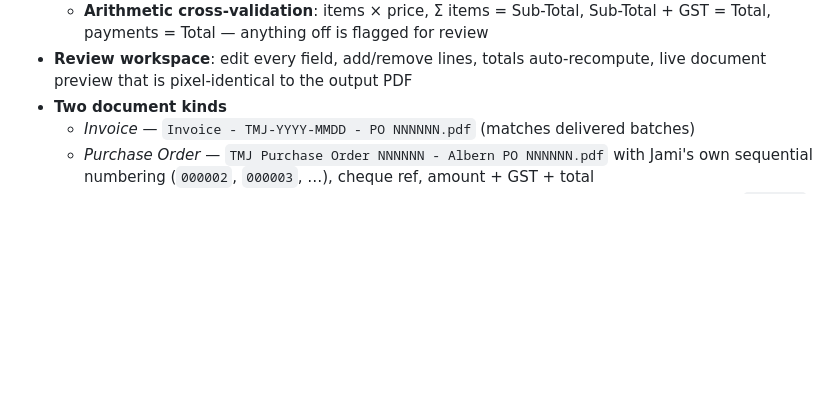
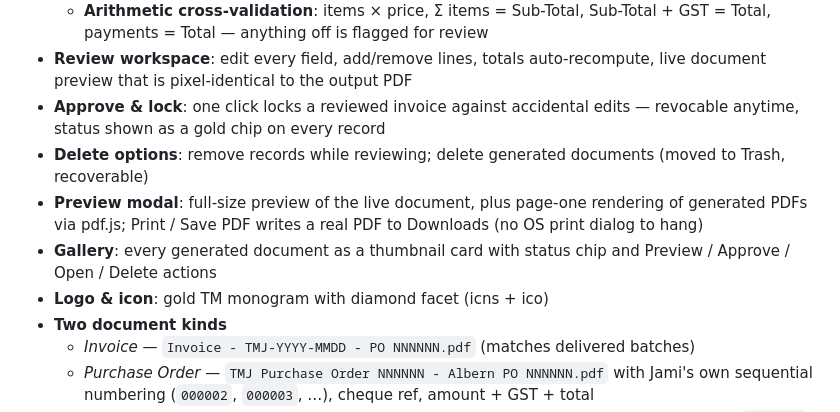
Before and after one commit to dotprogrammers/tmj-po-studio, a Markdown page: README.md, the part around the change. GitHub-like rendering; blank space fills up the shorter version.

Commit message:
Document v1.1.0 features in README (approve/lock, delete, preview modal, gallery, icon)

```diff
--- a/README.md
+++ b/README.md
@@ -30,6 +30,16 @@ Windows and macOS.
     Sub-Total + GST = Total, payments = Total — anything off is flagged for review
 - **Review workspace**: edit every field, add/remove lines, totals auto-recompute,
   live document preview that is pixel-identical to the output PDF
+- **Approve & lock**: one click locks a reviewed invoice against accidental
+  edits — revocable anytime, status shown as a gold chip on every record
+- **Delete options**: remove records while reviewing; delete generated
+  documents (moved to Trash, recoverable)
+- **Preview modal**: full-size preview of the live document, plus page-one
+  rendering of generated PDFs via pdf.js; Print / Save PDF writes a real PDF
+  to Downloads (no OS print dialog to hang)
+- **Gallery**: every generated document as a thumbnail card with status chip
+  and Preview / Approve / Open / Delete actions
+- **Logo & icon**: gold TM monogram with diamond facet (icns + ico)
 - **Two document kinds**
   - *Invoice* — `Invoice - TMJ-YYYY-MMDD - PO NNNNNN.pdf` (matches delivered batches)
   - *Purchase Order* — `TMJ Purchase Order NNNNNN - Albern PO NNNNNN.pdf` with Jami's
```
